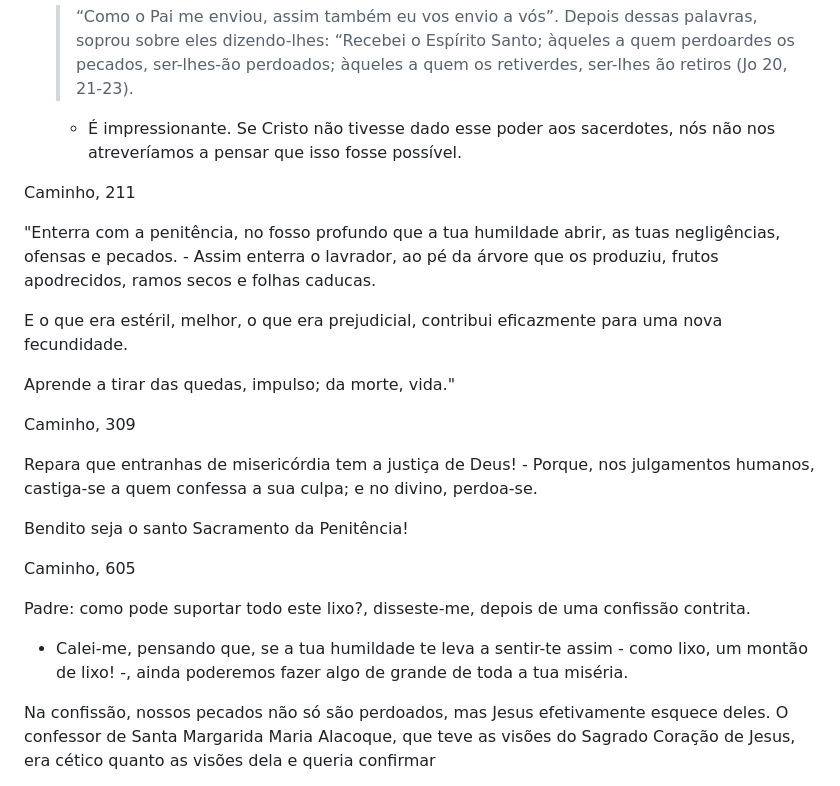
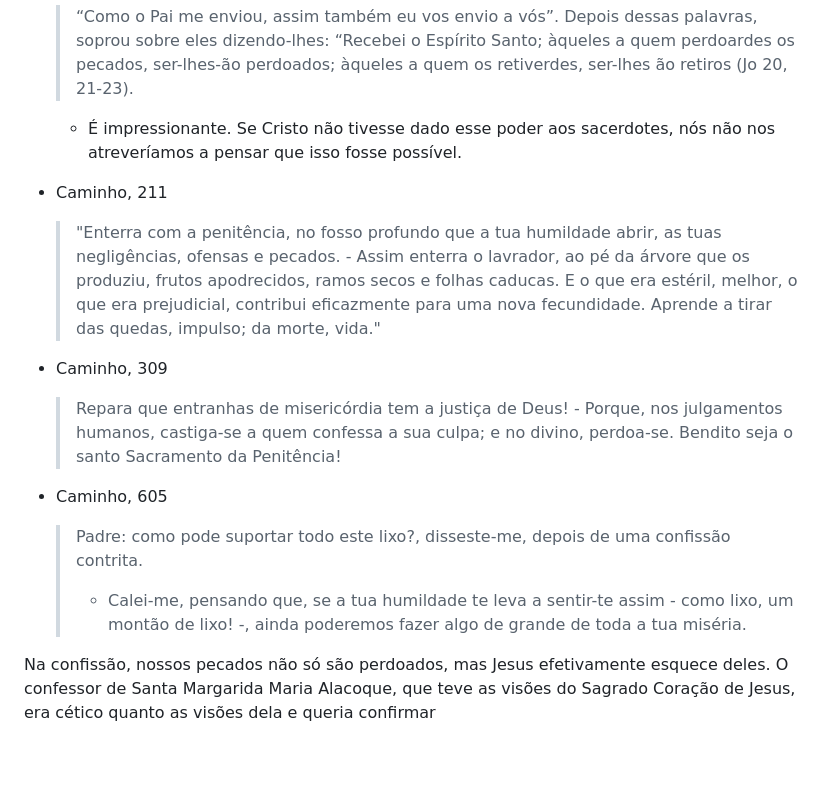
Before and after one commit to gabrielgydu/circulo, a Markdown page: confissao.md, the part around the change. Drawn GitHub-style; blank space fills up the shorter version.

Commit message:
wip conf

```diff
--- a/confissao.md
+++ b/confissao.md
@@ -32,30 +32,18 @@ Assim acontece com quem ajunta tesouros para si mesmo, mas não é rico diante d
     - É impressionante. Se Cristo não tivesse dado esse poder aos sacerdotes, nós não nos atreveríamos a pensar que isso fosse possível.
 
 
-Caminho, 211
+- Caminho, 211
+    > "Enterra com a penitência, no fosso profundo que a tua humildade abrir, as tuas negligências, ofensas e pecados. - Assim enterra o lavrador, ao pé da árvore que os produziu, frutos apodrecidos, ramos secos e folhas caducas.
+    > E o que era estéril, melhor, o que era prejudicial, contribui eficazmente para uma nova fecundidade.
+    > Aprende a tirar das quedas, impulso; da morte, vida."
 
-"Enterra com a penitência, no fosso profundo que a tua humildade abrir, as tuas negligências, ofensas e pecados. - Assim enterra o lavrador, ao pé da árvore que os produziu, frutos apodrecidos, ramos secos e folhas caducas.
+- Caminho, 309
+    > Repara que entranhas de misericórdia tem a justiça de Deus! - Porque, nos julgamentos humanos, castiga-se a quem confessa a sua culpa; e no divino, perdoa-se.
+    > Bendito seja o santo Sacramento da Penitência!
 
-E o que era estéril, melhor, o que era prejudicial, contribui eficazmente para uma nova fecundidade.
-
-Aprende a tirar das quedas, impulso; da morte, vida."
-
-
-
-
-Caminho, 309
-
-Repara que entranhas de misericórdia tem a justiça de Deus! - Porque, nos julgamentos humanos, castiga-se a quem confessa a sua culpa; e no divino, perdoa-se.
-
-Bendito seja o santo Sacramento da Penitência!
-
-
-
-Caminho, 605
-
-Padre: como pode suportar todo este lixo?, disseste-me, depois de uma confissão contrita.
-
-- Calei-me, pensando que, se a tua humildade te leva a sentir-te assim - como lixo, um montão de lixo! -, ainda poderemos fazer algo de grande de toda a tua miséria.
+- Caminho, 605
+    > Padre: como pode suportar todo este lixo?, disseste-me, depois de uma confissão contrita.
+    > - Calei-me, pensando que, se a tua humildade te leva a sentir-te assim - como lixo, um montão de lixo! -, ainda poderemos fazer algo de grande de toda a tua miséria.
 
 
 
```
